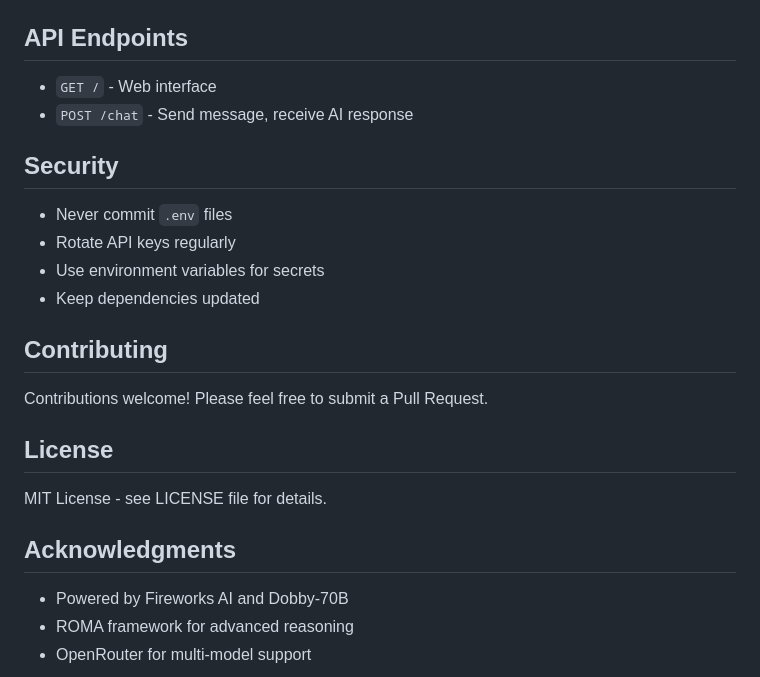
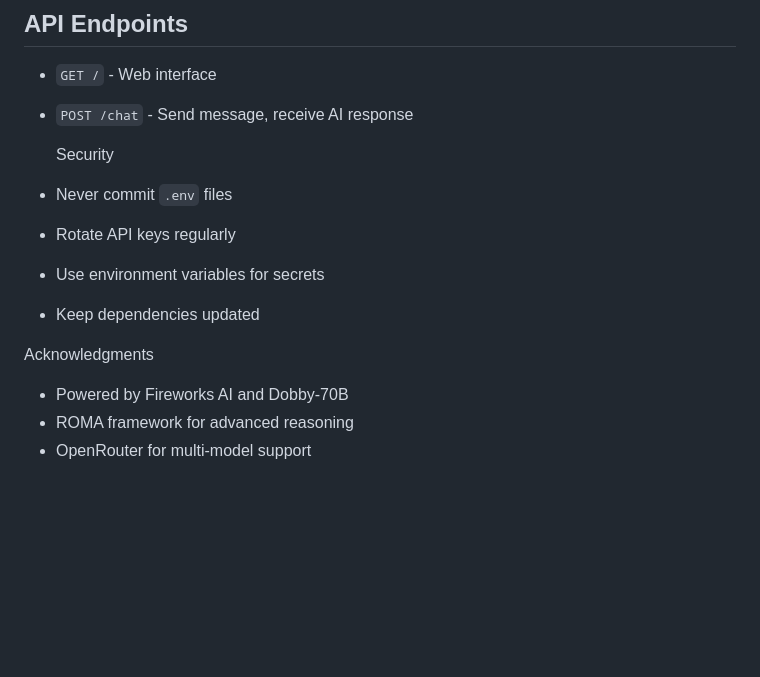
Before and after one commit to error40345/moodmirror, a Markdown page: README.md, the part around the change. Rendered like a GitHub page; blank space fills up the shorter version.

```diff
--- a/README.md
+++ b/README.md
@@ -156,22 +156,16 @@ EMOTION_KEYWORDS = {
 - `GET /` - Web interface
 - `POST /chat` - Send message, receive AI response
 
-## Security
+  Security
 
 - Never commit `.env` files
 - Rotate API keys regularly
 - Use environment variables for secrets
 - Keep dependencies updated
 
-## Contributing
 
-Contributions welcome! Please feel free to submit a Pull Request.
 
-## License
-
-MIT License - see LICENSE file for details.
-
-## Acknowledgments
+ Acknowledgments
 
 - Powered by Fireworks AI and Dobby-70B
 - ROMA framework for advanced reasoning
```
